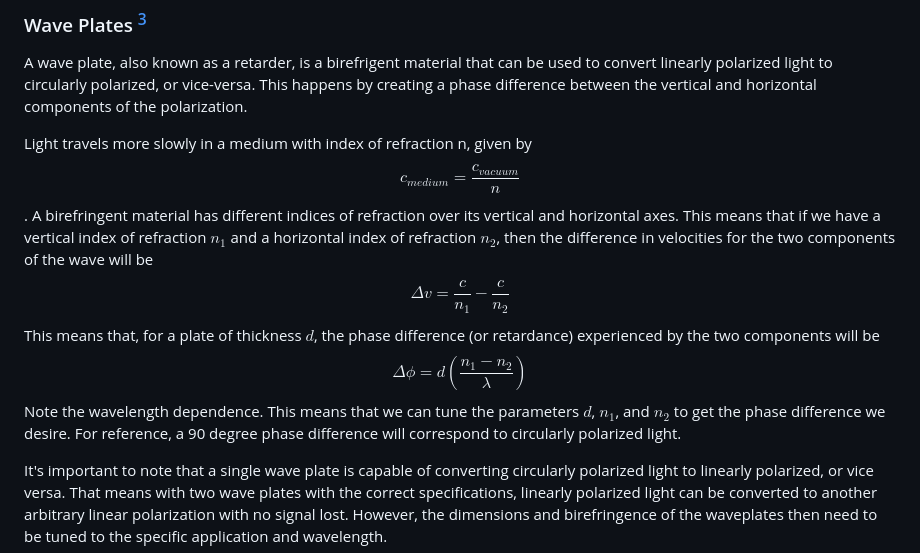
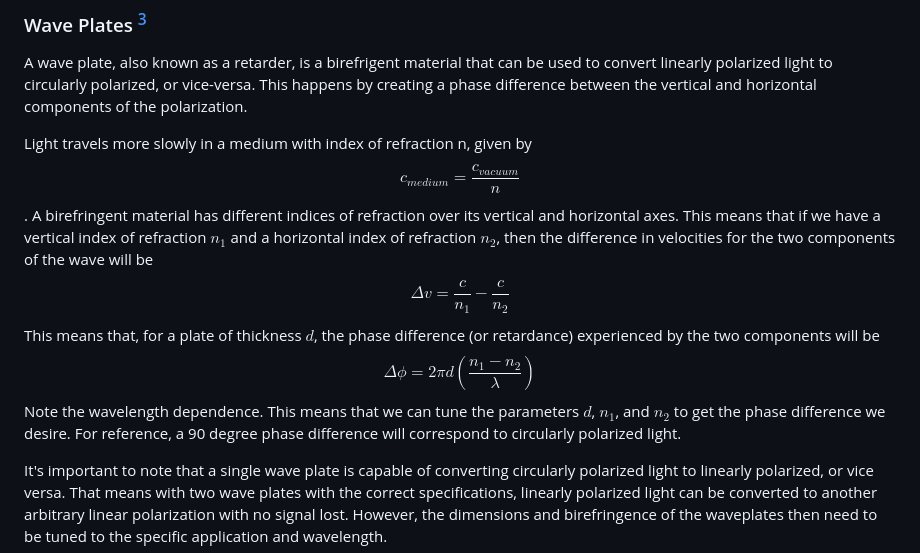
Before and after one commit to ubsuny/ML_LCVR-CP2P2024, a Markdown page: Documentation/polarization-control.md, the part around the change. Rendered like a GitHub page.

Commit message:
polarization-control - corrected a prefactor

```diff
--- a/Documentation/polarization-control.md
+++ b/Documentation/polarization-control.md
@@ -31,7 +31,7 @@ The simplest method of tuning the linear polarization of a light source is throu
 
 A wave plate, also known as a retarder, is a birefrigent material that can be used to convert linearly polarized light to circularly polarized, or vice-versa. This happens by creating a phase difference between the vertical and horizontal components of the polarization.
 
-Light travels more slowly in a medium with index of refraction n, given by $$c_{medium} = \frac{c_{vacuum}}{n}$$. A birefringent material has different indices of refraction over its vertical and horizontal axes. This means that if we have a vertical index of refraction $n_1$ and a horizontal index of refraction $n_2$, then the difference in velocities for the two components of the wave will be $$\Delta v = \frac{c}{n_1} - \frac{c}{n_2}$$ This means that, for a plate of thickness $d$, the phase difference (or retardance) experienced by the two components will be  $$\Delta \phi = d (\frac{n_1 - n_2}{\lambda})$$ Note the wavelength dependence. This means that we can tune the parameters $d$, $n_1$, and $n_2$ to get the phase difference we desire. For reference, a 90 degree phase difference will correspond to circularly polarized light.
+Light travels more slowly in a medium with index of refraction n, given by $$c_{medium} = \frac{c_{vacuum}}{n}$$. A birefringent material has different indices of refraction over its vertical and horizontal axes. This means that if we have a vertical index of refraction $n_1$ and a horizontal index of refraction $n_2$, then the difference in velocities for the two components of the wave will be $$\Delta v = \frac{c}{n_1} - \frac{c}{n_2}$$ This means that, for a plate of thickness $d$, the phase difference (or retardance) experienced by the two components will be  $$\Delta \phi = 2 \pi d (\frac{n_1 - n_2}{\lambda})$$ Note the wavelength dependence. This means that we can tune the parameters $d$, $n_1$, and $n_2$ to get the phase difference we desire. For reference, a 90 degree phase difference will correspond to circularly polarized light.
 
 It's important to note that a single wave plate is capable of converting circularly polarized light to linearly polarized, or vice versa. That means with two wave plates with the correct specifications, linearly polarized light can be converted to another arbitrary linear polarization with no signal lost. However, the dimensions and birefringence of the waveplates then need to be tuned to the specific application and wavelength.
 
```
